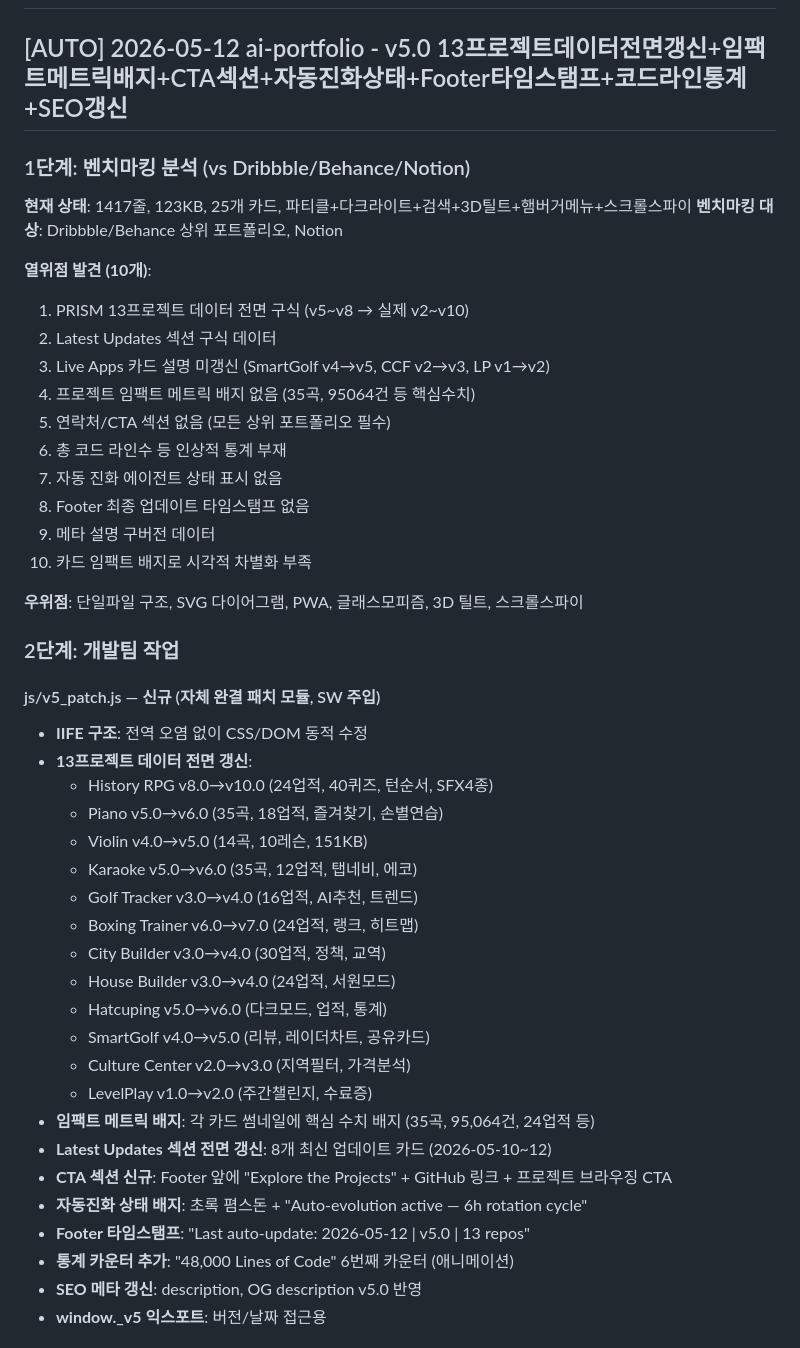
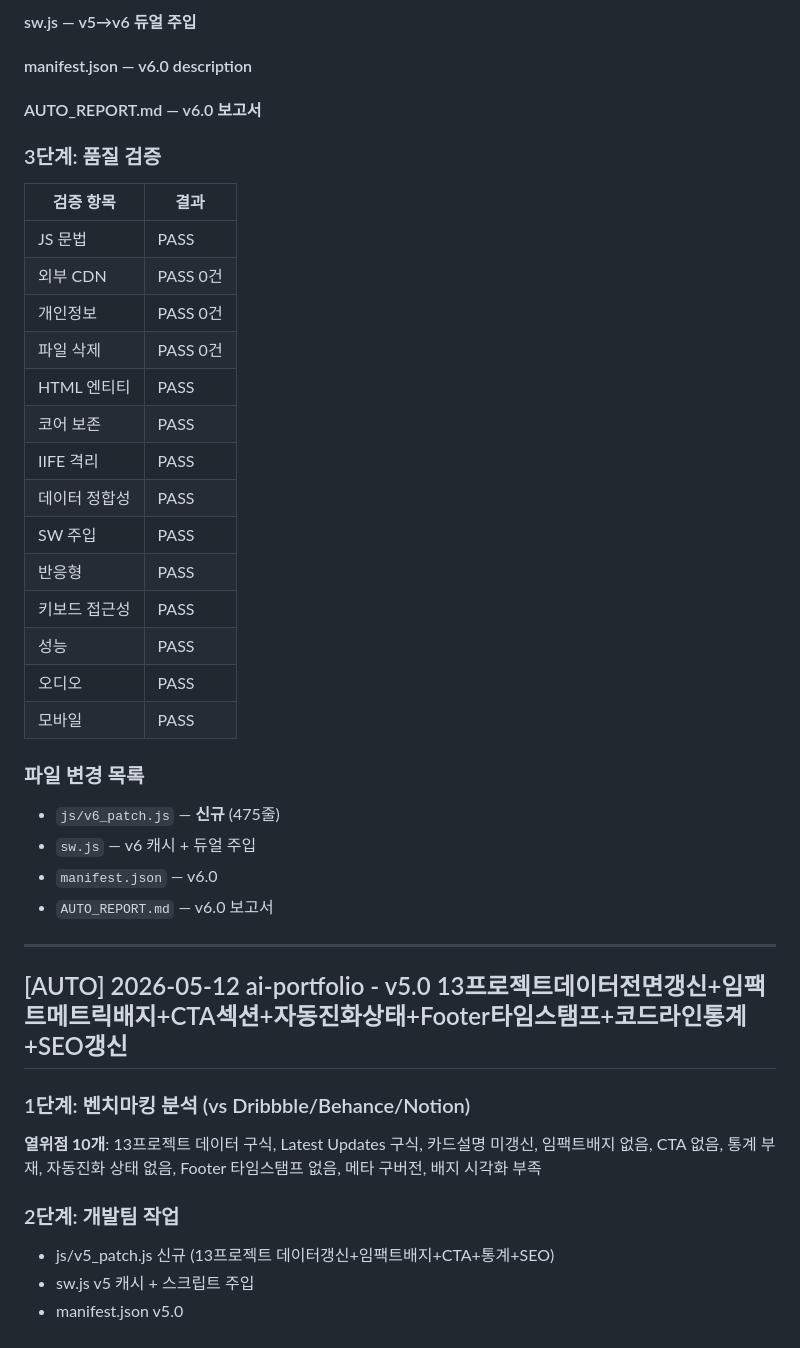
Before and after one commit to bsy522-dot/ai-portfolio, a Markdown page: AUTO_REPORT.md, the part around one of its changes. Rendered like a GitHub page.

Commit message:
AUTO_REPORT.md: v6.0 벤치마킹+개발+품질검증 보고서 추가

```diff
--- a/AUTO_REPORT.md
+++ b/AUTO_REPORT.md
@@ -2,48 +68,42 @@
+#### sw.js — v5→v6 듀얼 주입
+#### manifest.json — v6.0 description
+#### AUTO_REPORT.md — v6.0 보고서
+
+### 3단계: 품질 검증
+
+| 검증 항목 | 결과 |
+|----------|------|
+| JS 문법 | PASS |
+| 외부 CDN | PASS 0건 |
+| 개인정보 | PASS 0건 |
+| 파일 삭제 | PASS 0건 |
+| HTML 엔티티 | PASS |
+| 코어 보존 | PASS |
+| IIFE 격리 | PASS |
+| 데이터 정합성 | PASS |
+| SW 주입 | PASS |
+| 반응형 | PASS |
+| 키보드 접근성 | PASS |
+| 성능 | PASS |
+| 오디오 | PASS |
+| 모바일 | PASS |
+
+### 파일 변경 목록
+- `js/v6_patch.js` — **신규** (475줄)
+- `sw.js` — v6 캐시 + 듀얼 주입
+- `manifest.json` — v6.0
+- `AUTO_REPORT.md` — v6.0 보고서
+
+---
 
 ## [AUTO] 2026-05-12 ai-portfolio - v5.0 13프로젝트데이터전면갱신+임팩트메트릭배지+CTA섹션+자동진화상태+Footer타임스탬프+코드라인통계+SEO갱신
 
 ### 1단계: 벤치마킹 분석 (vs Dribbble/Behance/Notion)
 
-**현재 상태**: 1417줄, 123KB, 25개 카드, 파티클+다크라이트+검색+3D틸트+햄버거메뉴+스크롤스파이
-**벤치마킹 대상**: Dribbble/Behance 상위 포트폴리오, Notion
-
-**열위점 발견 (10개)**:
-1. PRISM 13프로젝트 데이터 전면 구식 (v5~v8 → 실제 v2~v10)
-2. Latest Updates 섹션 구식 데이터
-3. Live Apps 카드 설명 미갱신 (SmartGolf v4→v5, CCF v2→v3, LP v1→v2)
-4. 프로젝트 임팩트 메트릭 배지 없음 (35곡, 95064건 등 핵심수치)
-5. 연락처/CTA 섹션 없음 (모든 상위 포트폴리오 필수)
-6. 총 코드 라인수 등 인상적 통계 부재
-7. 자동 진화 에이전트 상태 표시 없음
-8. Footer 최종 업데이트 타임스탬프 없음
-9. 메타 설명 구버전 데이터
-10. 카드 임팩트 배지로 시각적 차별화 부족
-
-**우위점**: 단일파일 구조, SVG 다이어그램, PWA, 글래스모피즘, 3D 틸트, 스크롤스파이
+**열위점 10개**: 13프로젝트 데이터 구식, Latest Updates 구식, 카드설명 미갱신, 임팩트배지 없음, CTA 없음, 통계 부재, 자동진화 상태 없음, Footer 타임스탬프 없음, 메타 구버전, 배지 시각화 부족
 
 ### 2단계: 개발팀 작업
+- js/v5_patch.js 신규 (13프로젝트 데이터갱신+임팩트배지+CTA+통계+SEO)
+- sw.js v5 캐시 + 스크립트 주입
+- manifest.json v5.0
 
-#### js/v5_patch.js — 신규 (자체 완결 패치 모듈, SW 주입)
-- **IIFE 구조**: 전역 오염 없이 CSS/DOM 동적 수정
-- **13프로젝트 데이터 전면 갱신**:
-  - History RPG v8.0→v10.0 (24업적, 40퀴즈, 턴순서, SFX4종)
-  - Piano v5.0→v6.0 (35곡, 18업적, 즐겨찾기, 손별연습)
-  - Violin v4.0→v5.0 (14곡, 10레슨, 151KB)
-  - Karaoke v5.0→v6.0 (35곡, 12업적, 탭네비, 에코)
-  - Golf Tracker v3.0→v4.0 (16업적, AI추천, 트렌드)
-  - Boxing Trainer v6.0→v7.0 (24업적, 랭크, 히트맵)
-  - City Builder v3.0→v4.0 (30업적, 정책, 교역)
-  - House Builder v3.0→v4.0 (24업적, 서원모드)
-  - Hatcuping v5.0→v6.0 (다크모드, 업적, 통계)
-  - SmartGolf v4.0→v5.0 (리뷰, 레이더차트, 공유카드)
-  - Culture Center v2.0→v3.0 (지역필터, 가격분석)
-  - LevelPlay v1.0→v2.0 (주간챌린지, 수료증)
-- **임팩트 메트릭 배지**: 각 카드 썸네일에 핵심 수치 배지 (35곡, 95,064건, 24업적 등)
-- **Latest Updates 섹션 전면 갱신**: 8개 최신 업데이트 카드 (2026-05-10~12)
-- **CTA 섹션 신규**: Footer 앞에 "Explore the Projects" + GitHub 링크 + 프로젝트 브라우징 CTA
-- **자동진화 상태 배지**: 초록 폄스돈 + "Auto-evolution active — 6h rotation cycle"
-- **Footer 타임스탬프**: "Last auto-update: 2026-05-12 | v5.0 | 13 repos"
-- **통계 카운터 추가**: "48,000 Lines of Code" 6번째 카운터 (애니메이션)
-- **SEO 메타 갱신**: description, OG description v5.0 반영
-- **window._v5 익스포트**: 버전/날짜 접근용
-
```
Also changed, not shown: other parts of AUTO_REPORT.md (+75 -129 lines).
